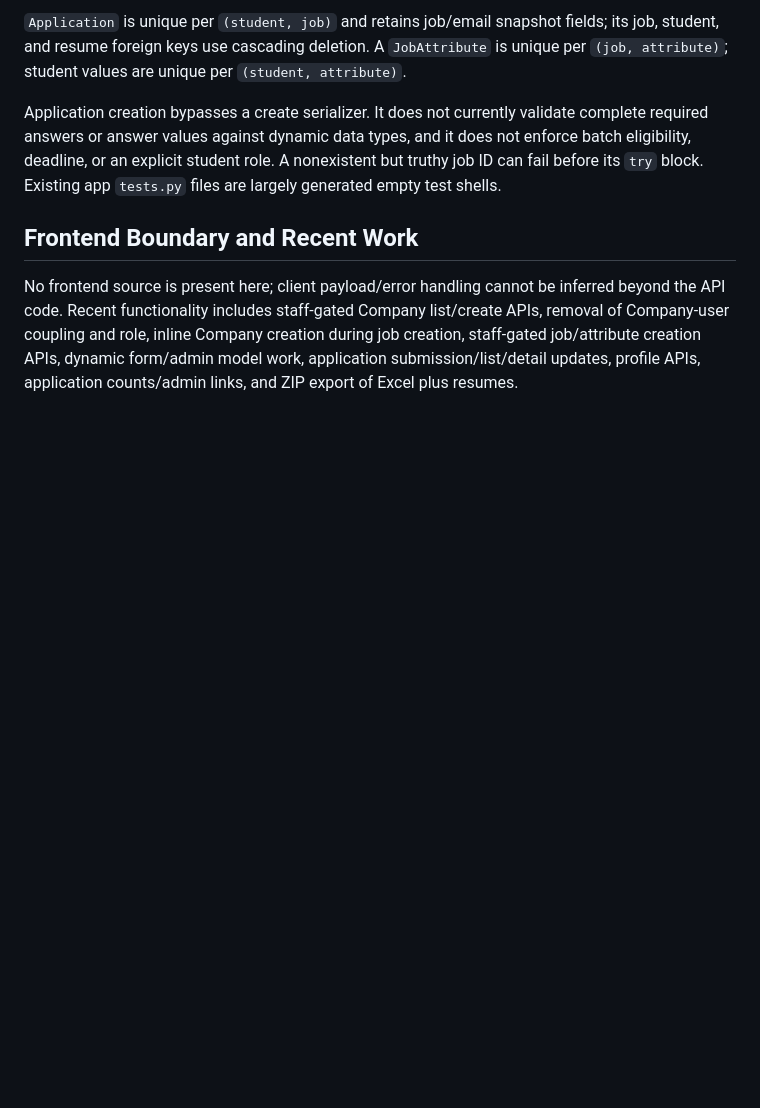
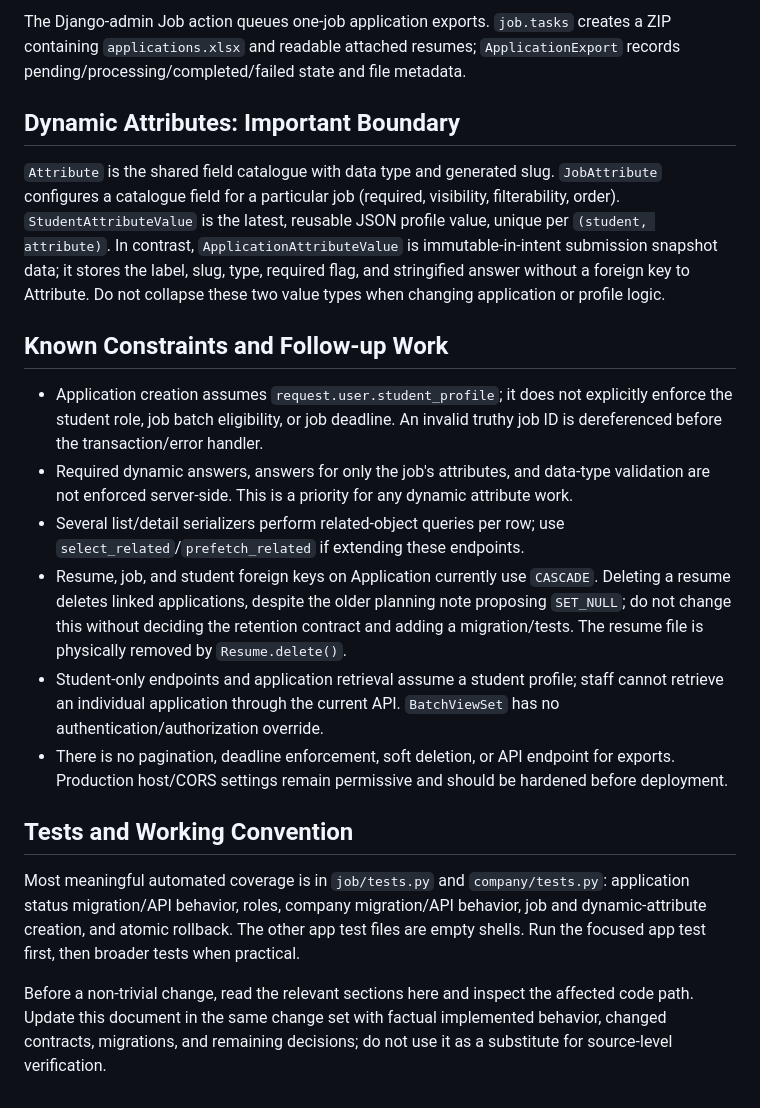
Before and after one commit to 20AbhishekRoka02/PlacementPortal-enterprise-2-backend, a Markdown page: .codex/project-context.md, the part around one of its changes. GitHub-like rendering; blank space fills up the shorter version.

```diff
--- a/.codex/project-context.md
+++ b/.codex/project-context.md
@@ -37,8 +79,51 @@ Staff users can list/retrieve companies and create them through `/company/compan
 
-`Application` is unique per `(student, job)` and retains job/email snapshot fields; its job, student, and resume foreign keys use cascading deletion. A `JobAttribute` is unique per `(job, attribute)`; student values are unique per `(student, attribute)`.
+The Django-admin Job action queues one-job application exports. `job.tasks`
+creates a ZIP containing `applications.xlsx` and readable attached resumes;
+`ApplicationExport` records pending/processing/completed/failed state and file
+metadata.
 
-Application creation bypasses a create serializer. It does not currently validate complete required answers or answer values against dynamic data types, and it does not enforce batch eligibility, deadline, or an explicit student role. A nonexistent but truthy job ID can fail before its `try` block. Existing app `tests.py` files are largely generated empty test shells.
+## Dynamic Attributes: Important Boundary
 
-## Frontend Boundary and Recent Work
+`Attribute` is the shared field catalogue with data type and generated slug.
+`JobAttribute` configures a catalogue field for a particular job (required,
+visibility, filterability, order). `StudentAttributeValue` is the latest,
+reusable JSON profile value, unique per `(student, attribute)`. In contrast,
+`ApplicationAttributeValue` is immutable-in-intent submission snapshot data;
+it stores the label, slug, type, required flag, and stringified answer without
+a foreign key to Attribute. Do not collapse these two value types when changing
+application or profile logic.
 
-No frontend source is present here; client payload/error handling cannot be inferred beyond the API code. Recent functionality includes staff-gated Company list/create APIs, removal of Company-user coupling and role, inline Company creation during job creation, staff-gated job/attribute creation APIs, dynamic form/admin model work, application submission/list/detail updates, profile APIs, application counts/admin links, and ZIP export of Excel plus resumes.
+## Known Constraints and Follow-up Work
+
+- Application creation assumes `request.user.student_profile`; it does not
+  explicitly enforce the student role, job batch eligibility, or job deadline.
+  An invalid truthy job ID is dereferenced before the transaction/error handler.
+- Required dynamic answers, answers for only the job's attributes, and data-type
+  validation are not enforced server-side. This is a priority for any dynamic
+  attribute work.
+- Several list/detail serializers perform related-object queries per row; use
+  `select_related`/`prefetch_related` if extending these endpoints.
+- Resume, job, and student foreign keys on Application currently use `CASCADE`.
+  Deleting a resume deletes linked applications, despite the older planning note
+  proposing `SET_NULL`; do not change this without deciding the retention
+  contract and adding a migration/tests. The resume file is physically removed
+  by `Resume.delete()`.
+- Student-only endpoints and application retrieval assume a student profile;
+  staff cannot retrieve an individual application through the current API.
+  `BatchViewSet` has no authentication/authorization override.
+- There is no pagination, deadline enforcement, soft deletion, or API endpoint
+  for exports. Production host/CORS settings remain permissive and should be
+  hardened before deployment.
+
+## Tests and Working Convention
+
+Most meaningful automated coverage is in `job/tests.py` and `company/tests.py`:
+application status migration/API behavior, roles, company migration/API behavior,
+job and dynamic-attribute creation, and atomic rollback. The other app test
+files are empty shells. Run the focused app test first, then broader tests when
+practical.
+
+Before a non-trivial change, read the relevant sections here and inspect the
+affected code path. Update this document in the same change set with factual
+implemented behavior, changed contracts, migrations, and remaining decisions;
+do not use it as a substitute for source-level verification.
```
Also changed, not shown: other parts of .codex/project-context.md (+60 -18 lines), AGENTS.md (+7 -0 lines).
